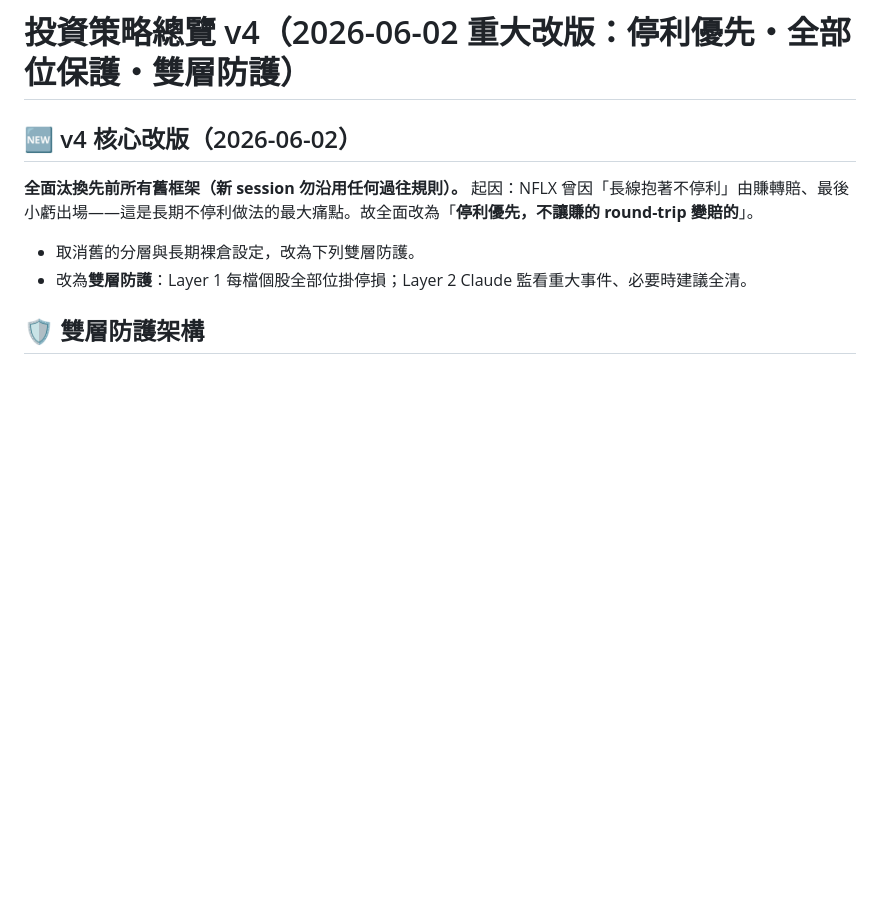
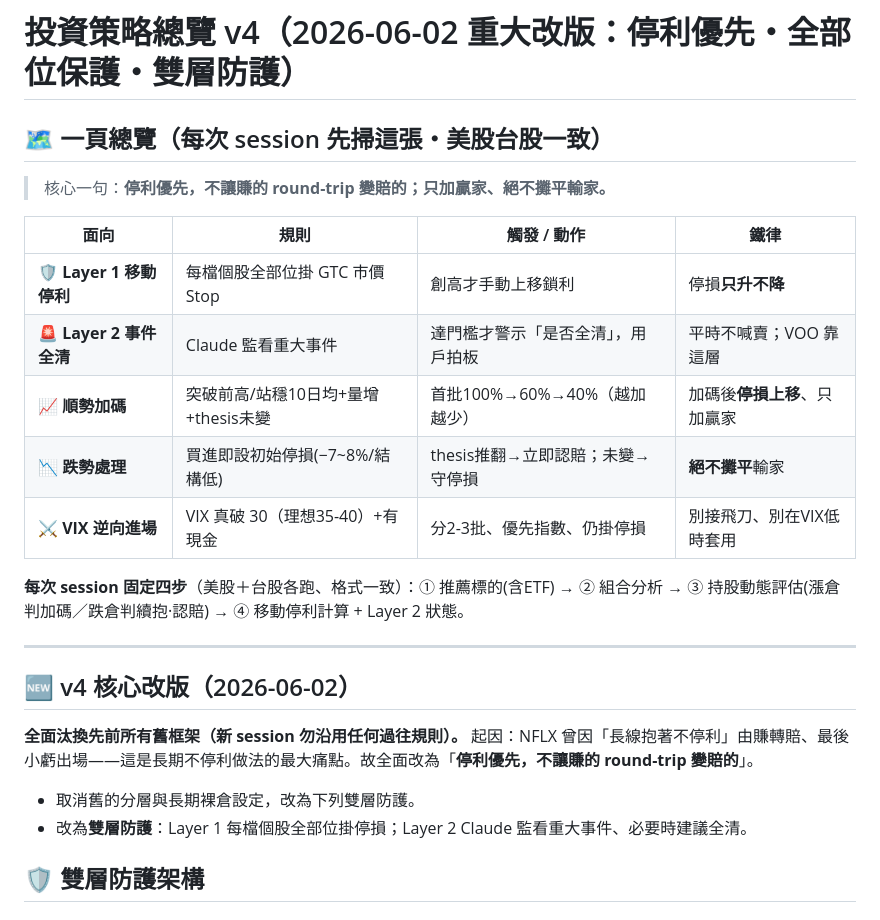
Before and after one commit to brian0502/stock, a Markdown page: current_strategy.md, the part around the change. Drawn GitHub-style; blank space fills up the shorter version.

Commit message:
策略檔開頭新增一頁總覽圖(五大規則+固定四步,每次session先掃),美股台股一致
Co-Authored-By: Claude Opus 4.8 (1M context) <noreply@anthropic.com>

```diff
--- a/current_strategy.md
+++ b/current_strategy.md
@@ -1,4 +1,20 @@
 # 投資策略總覽 v4（2026-06-02 重大改版：停利優先・全部位保護・雙層防護）
+
+## 🗺️ 一頁總覽（每次 session 先掃這張・美股台股一致）
+
+> 核心一句：**停利優先，不讓賺的 round-trip 變賠的；只加贏家、絕不攤平輸家。**
+
+| 面向 | 規則 | 觸發 / 動作 | 鐵律 |
+|------|------|------------|------|
+| 🛡️ **Layer 1 移動停利** | 每檔個股全部位掛 GTC 市價 Stop | 創高才手動上移鎖利 | 停損**只升不降** |
+| 🚨 **Layer 2 事件全清** | Claude 監看重大事件 | 達門檻才警示「是否全清」，用戶拍板 | 平時不喊賣；VOO 靠這層 |
+| 📈 **順勢加碼** | 突破前高/站穩10日均+量增+thesis未變 | 首批100%→60%→40%（越加越少）| 加碼後**停損上移**、只加贏家 |
+| 📉 **跌勢處理** | 買進即設初始停損(−7~8%/結構低) | thesis推翻→立即認賠；未變→守停損 | **絕不攤平**輸家 |
+| ⚔️ **VIX 逆向進場** | VIX 真破 30（理想35-40）+有現金 | 分2-3批、優先指數、仍掛停損 | 別接飛刀、別在VIX低時套用 |
+
+**每次 session 固定四步**（美股＋台股各跑、格式一致）：① 推薦標的(含ETF) → ② 組合分析 → ③ 持股動態評估(漲倉判加碼／跌倉判續抱·認賠) → ④ 移動停利計算 + Layer 2 狀態。
+
+---
 
 ## 🆕 v4 核心改版（2026-06-02）
 **全面汰換先前所有舊框架（新 session 勿沿用任何過往規則）。**
```
